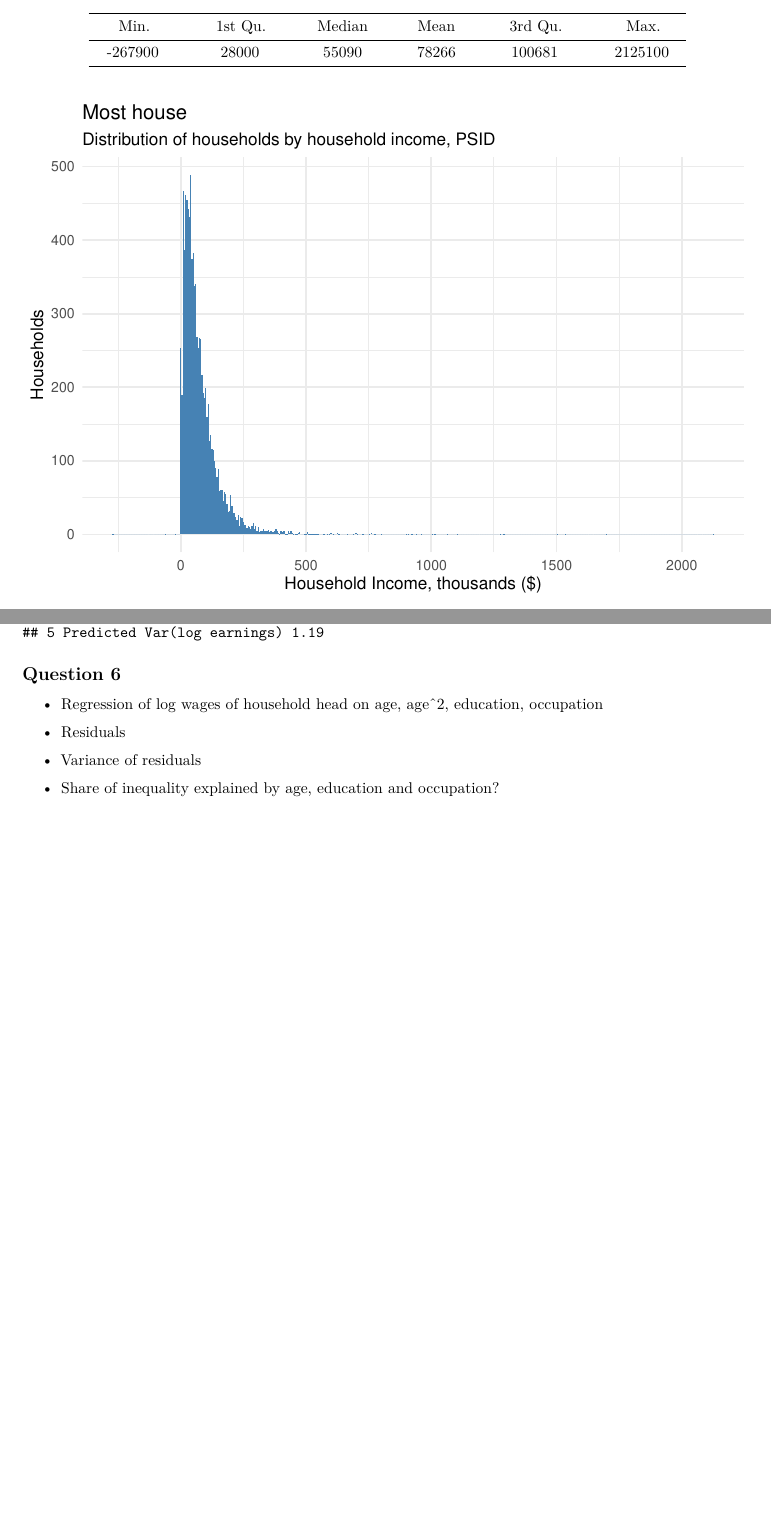
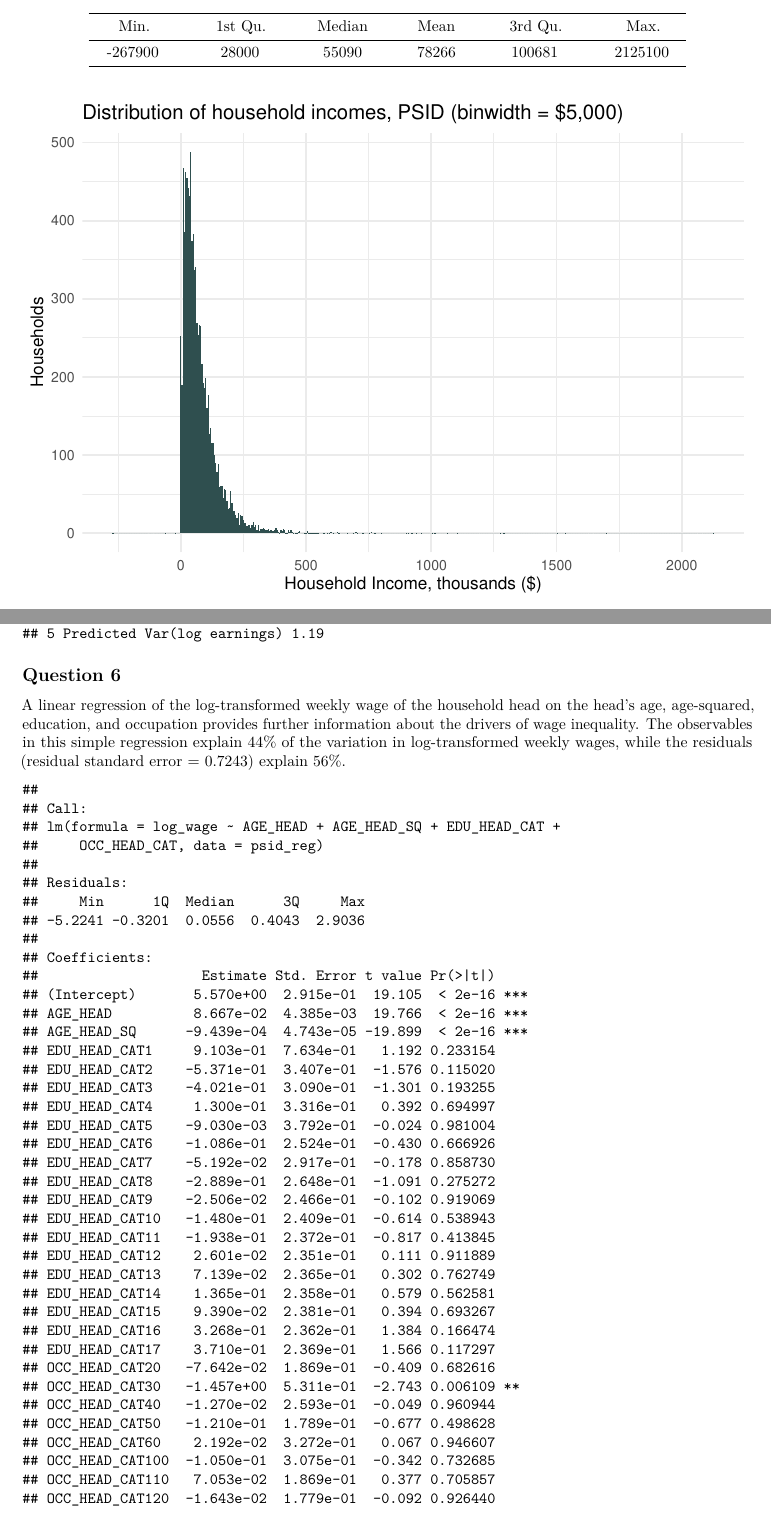
Before and after one commit to annaduan09/econ4225, an R Markdown document (homework1.Rmd): two parts of pages 3 and 11 of 11 before the commit and two parts of pages 3 and 11 of 20 after it, joined at a grey line, cut so that both start at the same text, the shorter picture padded with empty space. Rendered offline with R 4.5, knitr and Pandoc, then LaTeX, with nearby package versions.

Commit message:
regression done, still need SCF comparisons

````diff
--- a/homework1.Rmd
+++ b/homework1.Rmd
@@ -12,6 +12,7 @@ library(tidyverse)
 library(ggplot2)
 library(pander)
 library(scales)
+library(stargazer)
 
 psid <- read_csv("data/PSID_CLEAN.csv")
 ```
@@ -106,7 +107,6 @@ ggplot(psid, aes(x = INCOME/1000)) +
   theme_minimal() +
   labs(
-    title = "Most house",
-    subtitle = "Distribution of households by household income, PSID",
+    title = "Distribution of household incomes, PSID (binwidth = $5,000)",
     x = "Household Income, thousands ($)",
     y = "Households",
     fill = ""
@@ -425,9 +428,17 @@ tibble(
 
 
 ## Question 6
-- Regression of log wages of household head on age, age^2, education, occupation
-```{r wages regression}
+A linear regression of the log-transformed weekly wage of the household head on the head's age, age-squared, education, and occupation provides further information about the drivers of wage inequality. The observables in this simple regression explain 44% of the variation in log-transformed weekly wages, while the residuals (residual standard error = 0.7243) explain 56%.
+```{r wages regression, echo=FALSE}
+psid_reg <- psid_positive_log %>%
+  mutate(EDU_HEAD_CAT = as.factor(EDU_HEAD),
+         OCC_HEAD_CAT = as.factor(OCC_HEAD),
+         AGE_HEAD_SQ = AGE_HEAD^2)
+
+reg <- lm(log_wage ~ AGE_HEAD + AGE_HEAD_SQ + EDU_HEAD_CAT + OCC_HEAD_CAT, data = psid_reg)
+summary(reg)
 ```
-- Residuals
-- Variance of residuals
-- Share of inequality explained by age, education and occupation?
+```{r compare residuals vs predictors, echo=FALSE}
+var(reg$fitted.values)/var(psid_reg$log_wage)
+var(reg$residuals)/var(psid_reg$log_wage)
+```
````
Also changed, not shown: ECON4225_fall2025_homework1.pdf, homework1.md, homework1.pdf, homework1_files/figure-latex/hh income hist-1.pdf, homework1_files/figure-latex/hh income lorenz-1.pdf, homework1_files/figure-latex/hh size hist-1.pdf, homework1_files/figure-latex/income quintile viz-1.pdf, homework1_files/figure-latex/lorenz curve comparison-1.pdf, homework1_files/figure-latex/lorenz, total household income vs earnings-1.pdf, homework1.Rmd (11 more changed lines).
